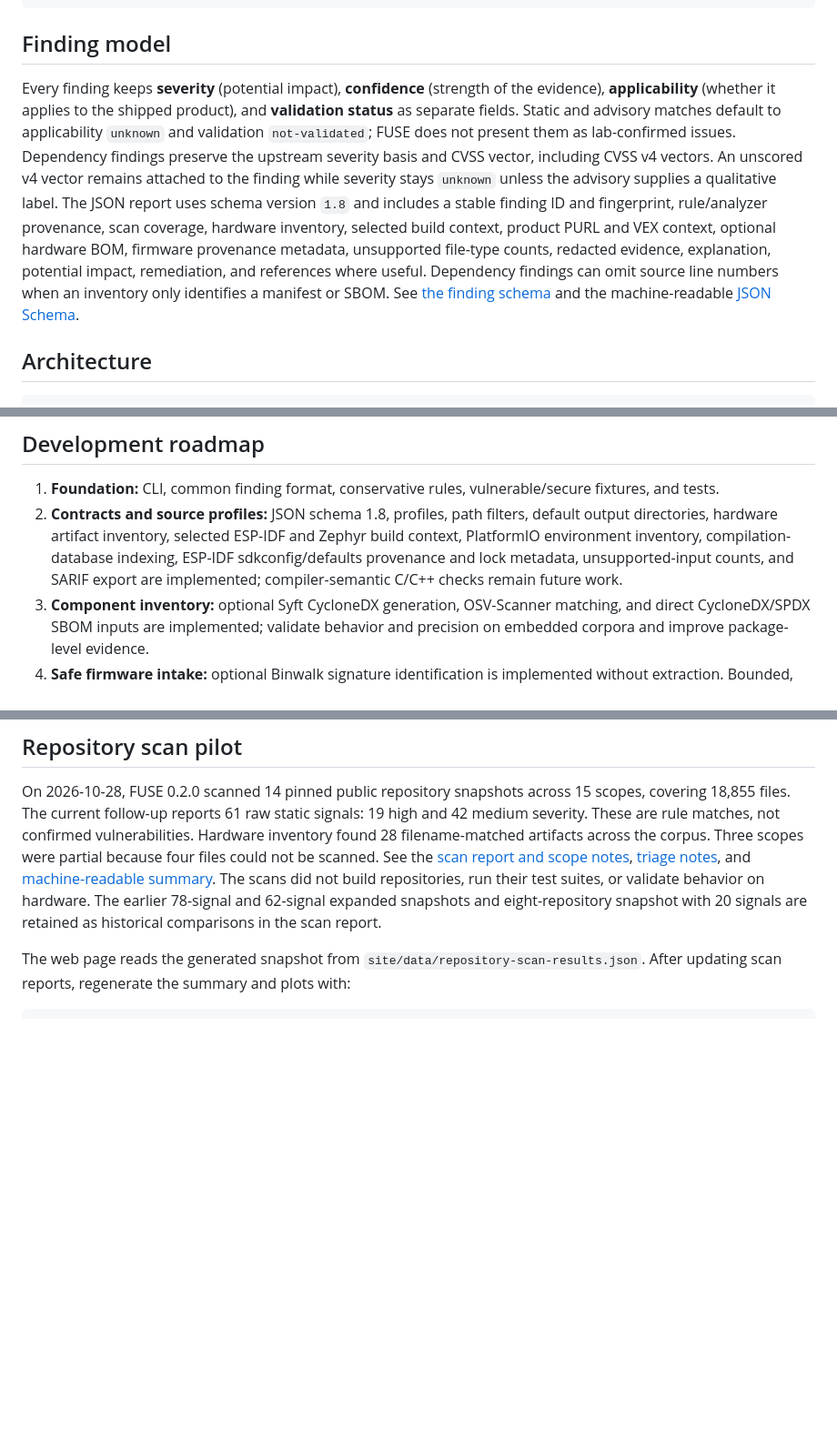
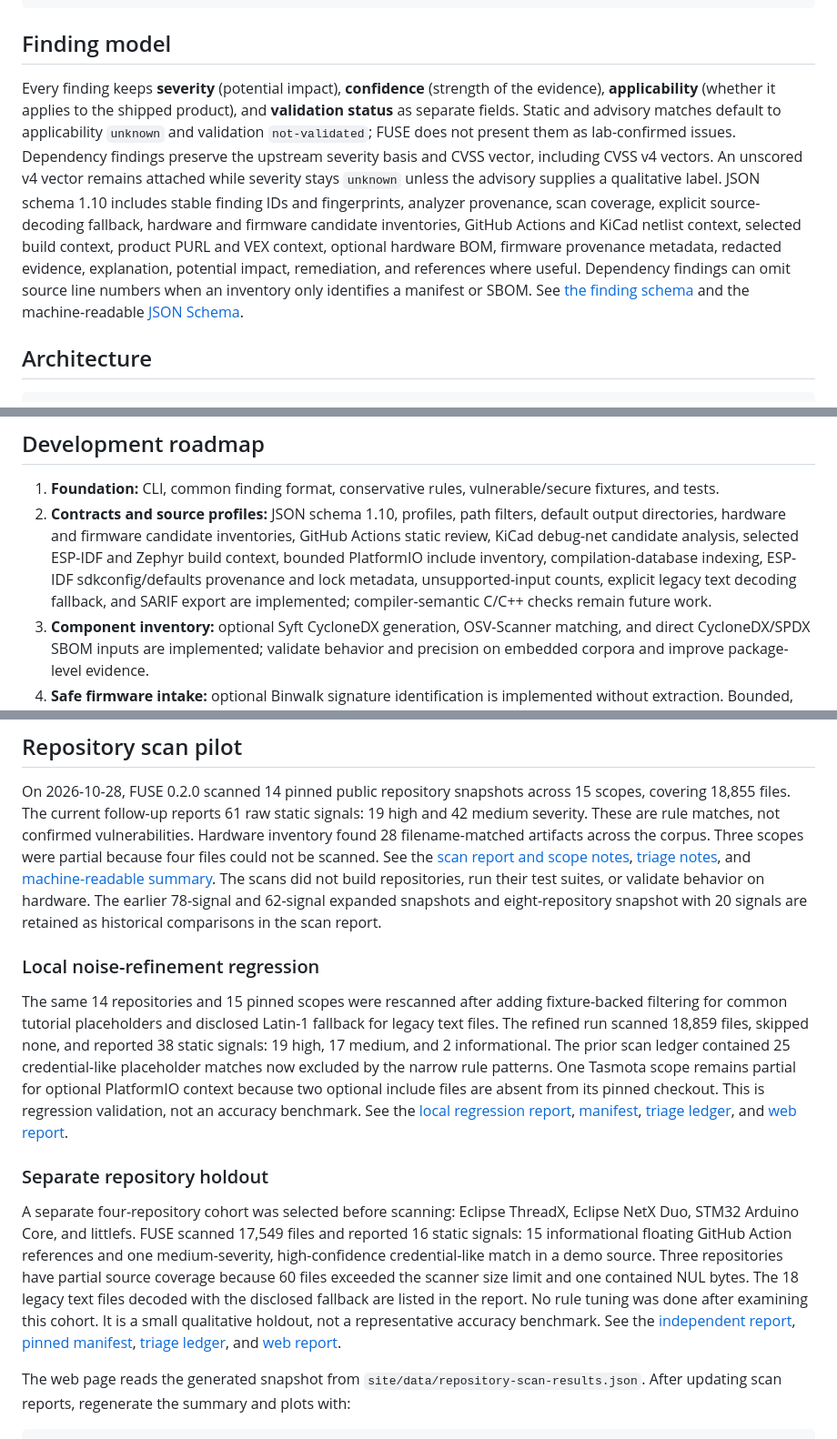
Before and after one commit to VIGIL-IoT/VIGIL-FUSE, a Markdown page: README.md, 3 parts joined by grey strips. Shown at 91% size. GitHub-like rendering; blank space fills up the shorter version.

````diff
--- a/README.md
+++ b/README.md
@@ -140,7 +147,7 @@ py -m pytest -q
 
 ## Finding model
 
-Every finding keeps **severity** (potential impact), **confidence** (strength of the evidence), **applicability** (whether it applies to the shipped product), and **validation status** as separate fields. Static and advisory matches default to applicability `unknown` and validation `not-validated`; FUSE does not present them as lab-confirmed issues. Dependency findings preserve the upstream severity basis and CVSS vector, including CVSS v4 vectors. An unscored v4 vector remains attached to the finding while severity stays `unknown` unless the advisory supplies a qualitative label. The JSON report uses schema version `1.8` and includes a stable finding ID and fingerprint, rule/analyzer provenance, scan coverage, hardware inventory, selected build context, product PURL and VEX context, optional hardware BOM, firmware provenance metadata, unsupported file-type counts, redacted evidence, explanation, potential impact, remediation, and references where useful. Dependency findings can omit source line numbers when an inventory only identifies a manifest or SBOM. See [the finding schema](docs/finding-schema.md) and the machine-readable [JSON Schema](src/vigil_fuse/schemas/fuse-report-1.8.schema.json).
+Every finding keeps **severity** (potential impact), **confidence** (strength of the evidence), **applicability** (whether it applies to the shipped product), and **validation status** as separate fields. Static and advisory matches default to applicability `unknown` and validation `not-validated`; FUSE does not present them as lab-confirmed issues. Dependency findings preserve the upstream severity basis and CVSS vector, including CVSS v4 vectors. An unscored v4 vector remains attached while severity stays `unknown` unless the advisory supplies a qualitative label. JSON schema 1.10 includes stable finding IDs and fingerprints, analyzer provenance, scan coverage, explicit source-decoding fallback, hardware and firmware candidate inventories, GitHub Actions and KiCad netlist context, selected build context, product PURL and VEX context, optional hardware BOM, firmware provenance metadata, redacted evidence, explanation, potential impact, remediation, and references where useful. Dependency findings can omit source line numbers when an inventory only identifies a manifest or SBOM. See [the finding schema](docs/finding-schema.md) and the machine-readable [JSON Schema](src/vigil_fuse/schemas/fuse-report-1.10.schema.json).
 
 ## Architecture
 
@@ -164,7 +171,7 @@ FUSE identifies and explains candidate weaknesses. SPECTRA-32 can experimentally
 ## Development roadmap
 
 1. **Foundation:** CLI, common finding format, conservative rules, vulnerable/secure fixtures, and tests.
-2. **Contracts and source profiles:** JSON schema 1.8, profiles, path filters, default output directories, hardware artifact inventory, selected ESP-IDF and Zephyr build context, PlatformIO environment inventory, compilation-database indexing, ESP-IDF sdkconfig/defaults provenance and lock metadata, unsupported-input counts, and SARIF export are implemented; compiler-semantic C/C++ checks remain future work.
+2. **Contracts and source profiles:** JSON schema 1.10, profiles, path filters, default output directories, hardware and firmware candidate inventories, GitHub Actions static review, KiCad debug-net candidate analysis, selected ESP-IDF and Zephyr build context, bounded PlatformIO include inventory, compilation-database indexing, ESP-IDF sdkconfig/defaults provenance and lock metadata, unsupported-input counts, explicit legacy text decoding fallback, and SARIF export are implemented; compiler-semantic C/C++ checks remain future work.
 3. **Component inventory:** optional Syft CycloneDX generation, OSV-Scanner matching, and direct CycloneDX/SPDX SBOM inputs are implemented; validate behavior and precision on embedded corpora and improve package-level evidence.
 4. **Safe firmware intake:** optional Binwalk signature identification is implemented without extraction. Bounded, isolated extraction and extracted-file provenance remain future work.
 5. **Firmware-specific checks:** add tested OTA, crypto, debug/interface, and embedded-platform rules with explicit context requirements.
@@ -187,6 +194,14 @@ The CLI-first landing page is in [site/](site/) and presents FUSE as a VIGIL Pro
 
 On 2026-10-28, FUSE 0.2.0 scanned 14 pinned public repository snapshots across 15 scopes, covering 18,855 files. The current follow-up reports 61 raw static signals: 19 high and 42 medium severity. These are rule matches, not confirmed vulnerabilities. Hardware inventory found 28 filename-matched artifacts across the corpus. Three scopes were partial because four files could not be scanned. See the [scan report and scope notes](reports/repository-scans/README.md), [triage notes](reports/repository-scans/triage.md), and [machine-readable summary](reports/repository-scans/summary.json). The scans did not build repositories, run their test suites, or validate behavior on hardware. The earlier 78-signal and 62-signal expanded snapshots and eight-repository snapshot with 20 signals are retained as historical comparisons in the scan report.
 
+### Local noise-refinement regression
+
+The same 14 repositories and 15 pinned scopes were rescanned after adding fixture-backed filtering for common tutorial placeholders and disclosed Latin-1 fallback for legacy text files. The refined run scanned 18,859 files, skipped none, and reported 38 static signals: 19 high, 17 medium, and 2 informational. The prior scan ledger contained 25 credential-like placeholder matches now excluded by the narrow rule patterns. One Tasmota scope remains partial for optional PlatformIO context because two optional include files are absent from its pinned checkout. This is regression validation, not an accuracy benchmark. See the [local regression report](reports/pilot-validation/refined-corpus-2026-10-28/README.md), [manifest](reports/pilot-validation/refined-corpus-2026-10-28/manifest.json), [triage ledger](reports/pilot-validation/refined-corpus-2026-10-28/manual-triage.md), and [web report](site/regression/).
+
+### Separate repository holdout
+
+A separate four-repository cohort was selected before scanning: Eclipse ThreadX, Eclipse NetX Duo, STM32 Arduino Core, and littlefs. FUSE scanned 17,549 files and reported 16 static signals: 15 informational floating GitHub Action references and one medium-severity, high-confidence credential-like match in a demo source. Three repositories have partial source coverage because 60 files exceeded the scanner size limit and one contained NUL bytes. The 18 legacy text files decoded with the disclosed fallback are listed in the report. No rule tuning was done after examining this cohort. It is a small qualitative holdout, not a representative accuracy benchmark. See the [independent report](reports/pilot-validation/fresh-validation-2026-10-28/README.md), [pinned manifest](reports/pilot-validation/fresh-validation-2026-10-28/manifest.json), [triage ledger](reports/pilot-validation/fresh-validation-2026-10-28/manual-triage.md), and [web report](site/fresh-validation/).
+
 The web page reads the generated snapshot from `site/data/repository-scan-results.json`. After updating scan reports, regenerate the summary and plots with:
 
 ```powershell
````
Also changed, not shown: other parts of README.md (+11 -4 lines).
